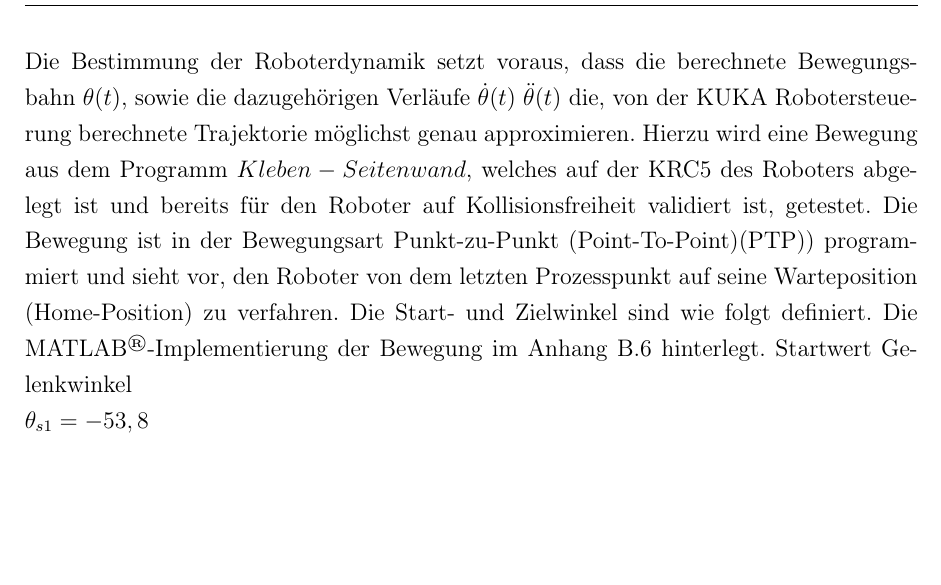
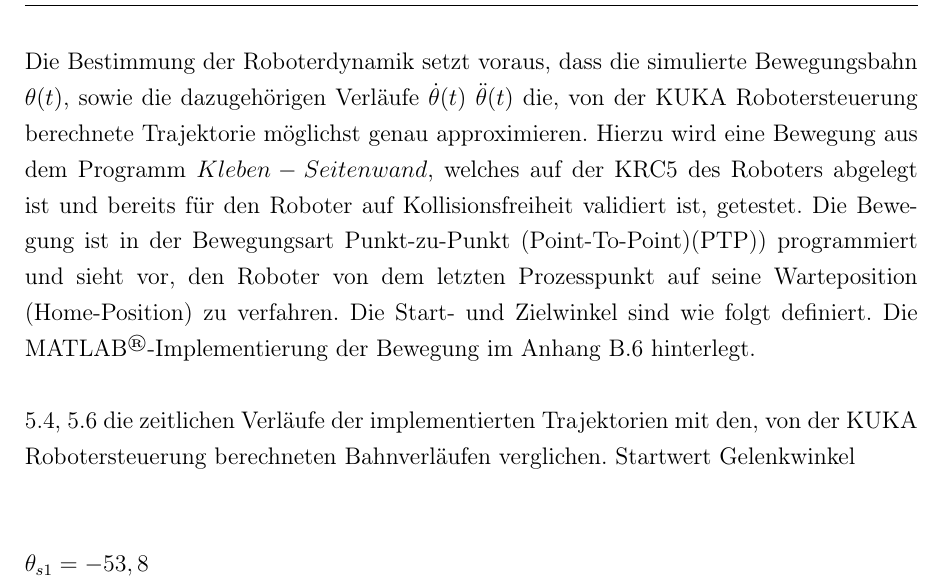
Before and after one commit to degardy/BachelorThesis, a LaTeX thesis (WissBer_PA_SA_BA.tex, which reads chapter/Bahnplanung.tex): part of page 27 of 45, cut so that both start at the same text, the shorter picture padded with empty space. Compiled offline with pdfLaTeX.

Commit message:
txs auto checkin

```diff
--- a/chapter/Bahnplanung.tex
+++ b/chapter/Bahnplanung.tex
@@ -46,9 +46,11 @@ Die Bestimmung der Parameter $a_0, ... a_6$ erfolgt durch Lösen des linearen Gl
 	\end{matrix}\right]
 \end{equation}
 %
-Die Bestimmung der Roboterdynamik setzt voraus, dass die berechnete Bewegungsbahn $\theta(t)$, sowie die dazugehörigen Verläufe $\dot{\theta}(t) ~\ddot{\theta}(t)$  die, von der KUKA Robotersteuerung berechnete Trajektorie möglichst genau approximieren. Hierzu wird eine Bewegung aus dem Programm $Kleben-Seitenwand$, welches auf der KRC5 des Roboters abgelegt ist und bereits für den Roboter auf Kollisionsfreiheit validiert ist, getestet. Die Bewegung ist in der Bewegungsart  Punkt-zu-Punkt (Point-To-Point)(PTP)) programmiert und sieht vor, den Roboter von dem letzten Prozesspunkt auf seine Warteposition (Home-Position) zu verfahren. Die Start- und Zielwinkel sind wie folgt definiert. Die MATLAB\textsuperscript{\textregistered}-Implementierung der Bewegung im Anhang \ref{add:sim} hinterlegt.
-%Die Abbildungen \ref{fig:gelenkwinkel}
+Die Bestimmung der Roboterdynamik setzt voraus, dass die simulierte Bewegungsbahn $\theta(t)$, sowie die dazugehörigen Verläufe $\dot{\theta}(t) ~\ddot{\theta}(t)$  die, von der KUKA Robotersteuerung berechnete Trajektorie möglichst genau approximieren. Hierzu wird eine Bewegung aus dem Programm $Kleben-Seitenwand$, welches auf der KRC5 des Roboters abgelegt ist und bereits für den Roboter auf Kollisionsfreiheit validiert ist, getestet. Die Bewegung ist in der Bewegungsart  Punkt-zu-Punkt (Point-To-Point)(PTP)) programmiert und sieht vor, den Roboter von dem letzten Prozesspunkt auf seine Warteposition (Home-Position) zu verfahren. Die Start- und Zielwinkel sind wie folgt definiert. Die MATLAB\textsuperscript{\textregistered}-Implementierung der Bewegung im Anhang \ref{add:sim} hinterlegt.
+
+ \ref{fig:winkelgeschwindigkeit_py1}, \ref{fig:winkelbeschleunigung_py} die zeitlichen Verläufe der implementierten Trajektorien mit den, von der KUKA Robotersteuerung berechneten Bahnverläufen verglichen.
 Startwert Gelenkwinkel\\
+
 $\theta_{s1} = -53,8$\\
 $\theta_{s2} = -70,34^{\circ}$\\
 $\theta_{s3} = 98,82-90^{\circ}$\\
```
